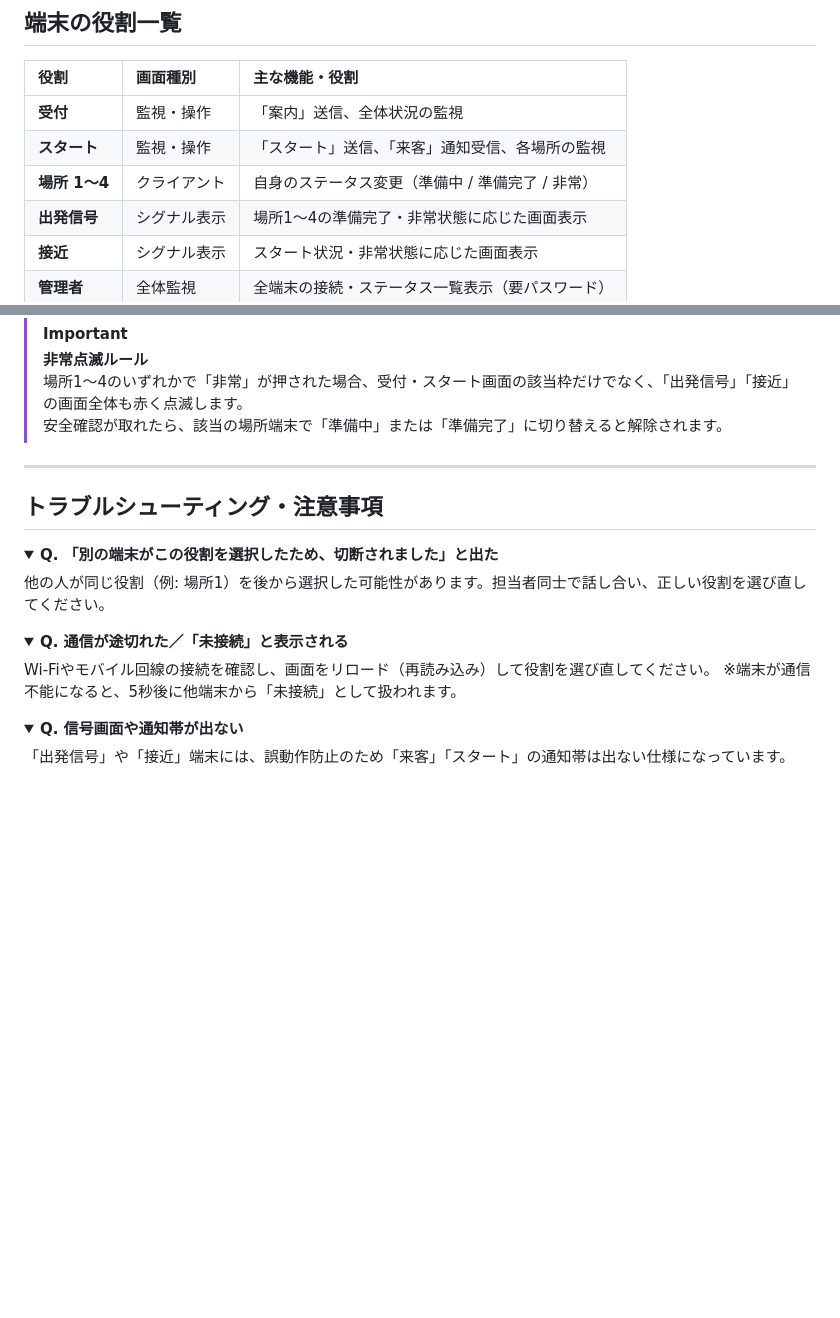
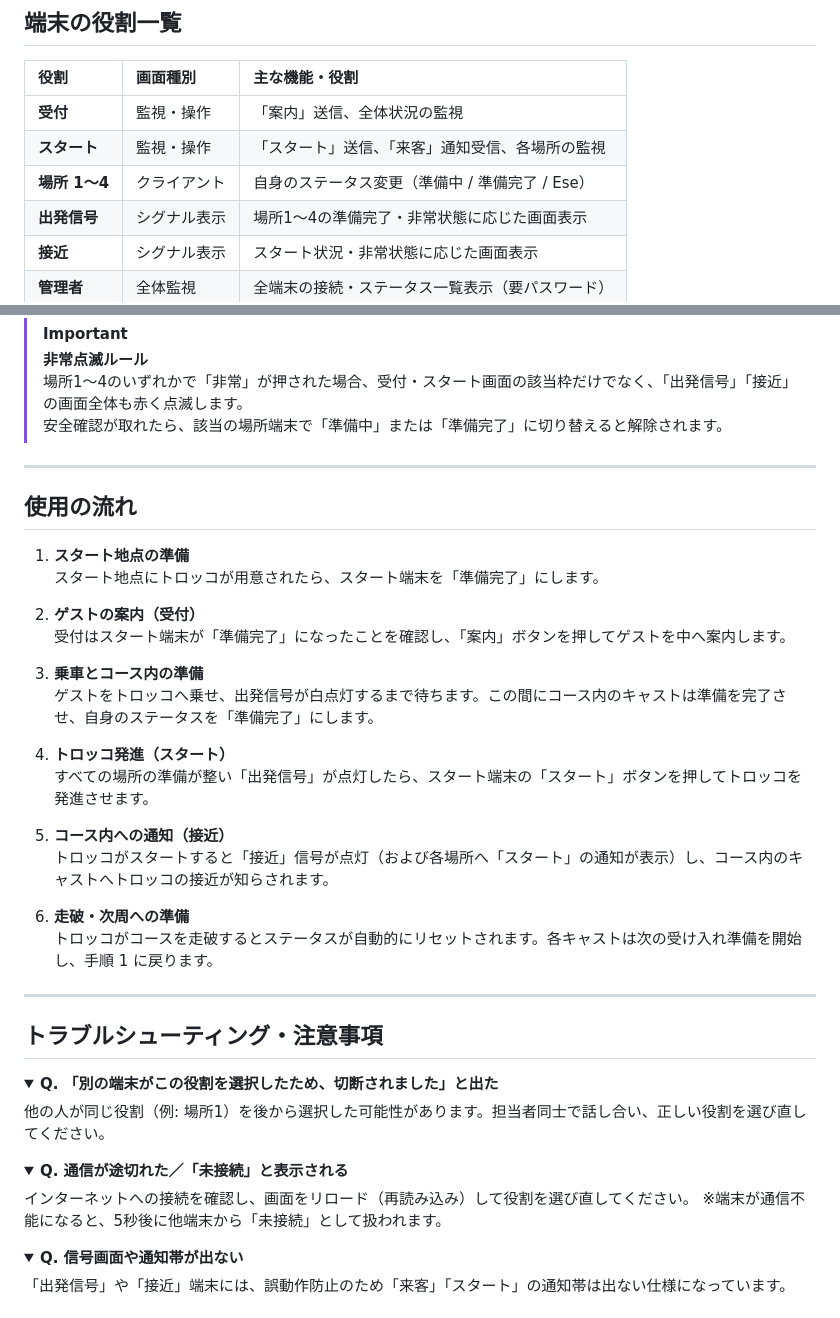
Before and after one commit to hayatokiha40-arch/ToinFes2-2, a Markdown page: README.md, 2 parts joined by grey strips. Rendered like a GitHub page; folded sections open; blank space fills up the shorter version.

Commit message:
Update README 1.1.1.md

```diff
--- a/README.md
+++ b/README.md
@@ -12,7 +12,7 @@
 | :--- | :--- | :--- |
 | **受付** | 監視・操作 | 「案内」送信、全体状況の監視 |
 | **スタート** | 監視・操作 | 「スタート」送信、「来客」通知受信、各場所の監視 |
-| **場所 1〜4** | クライアント | 自身のステータス変更（準備中 / 準備完了 / 非常） |
+| **場所 1〜4** | クライアント | 自身のステータス変更（準備中 / 準備完了 / Ese） |
 | **出発信号** | シグナル表示 | 場所1〜4の準備完了・非常状態に応じた画面表示 |
 | **接近** | シグナル表示 | スタート状況・非常状態に応じた画面表示 |
 | **管理者** | 全体監視 | 全端末の接続・ステータス一覧表示（要パスワード） |
@@ -85,6 +85,28 @@
 
 ---
 
+## 使用の流れ
+
+1. **スタート地点の準備**
+   スタート地点にトロッコが用意されたら、スタート端末を「準備完了」にします。
+
+2. **ゲストの案内（受付）**
+   受付はスタート端末が「準備完了」になったことを確認し、「案内」ボタンを押してゲストを中へ案内します。
+
+3. **乗車とコース内の準備**
+   ゲストをトロッコへ乗せ、出発信号が白点灯するまで待ちます。この間にコース内のキャストは準備を完了させ、自身のステータスを「準備完了」にします。
+
+4. **トロッコ発進（スタート）**
+   すべての場所の準備が整い「出発信号」が点灯したら、スタート端末の「スタート」ボタンを押してトロッコを発進させます。
+
+5. **コース内への通知（接近）**
+   トロッコがスタートすると「接近」信号が点灯（および各場所へ「スタート」の通知が表示）し、コース内のキャストへトロッコの接近が知らされます。
+
+6. **走破・次周への準備**
+   トロッコがコースを走破するとステータスが自動的にリセットされます。各キャストは次の受け入れ準備を開始し、手順 1 に戻ります。
+
+---
+
 ## トラブルシューティング・注意事項
 
 <details>
@@ -94,7 +116,7 @@
 
 <details>
 <summary><b>Q. 通信が途切れた／「未接続」と表示される</b></summary>
-Wi-Fiやモバイル回線の接続を確認し、画面をリロード（再読み込み）して役割を選び直してください。
+インターネットへの接続を確認し、画面をリロード（再読み込み）して役割を選び直してください。
 ※端末が通信不能になると、5秒後に他端末から「未接続」として扱われます。
 </details>
 
```
